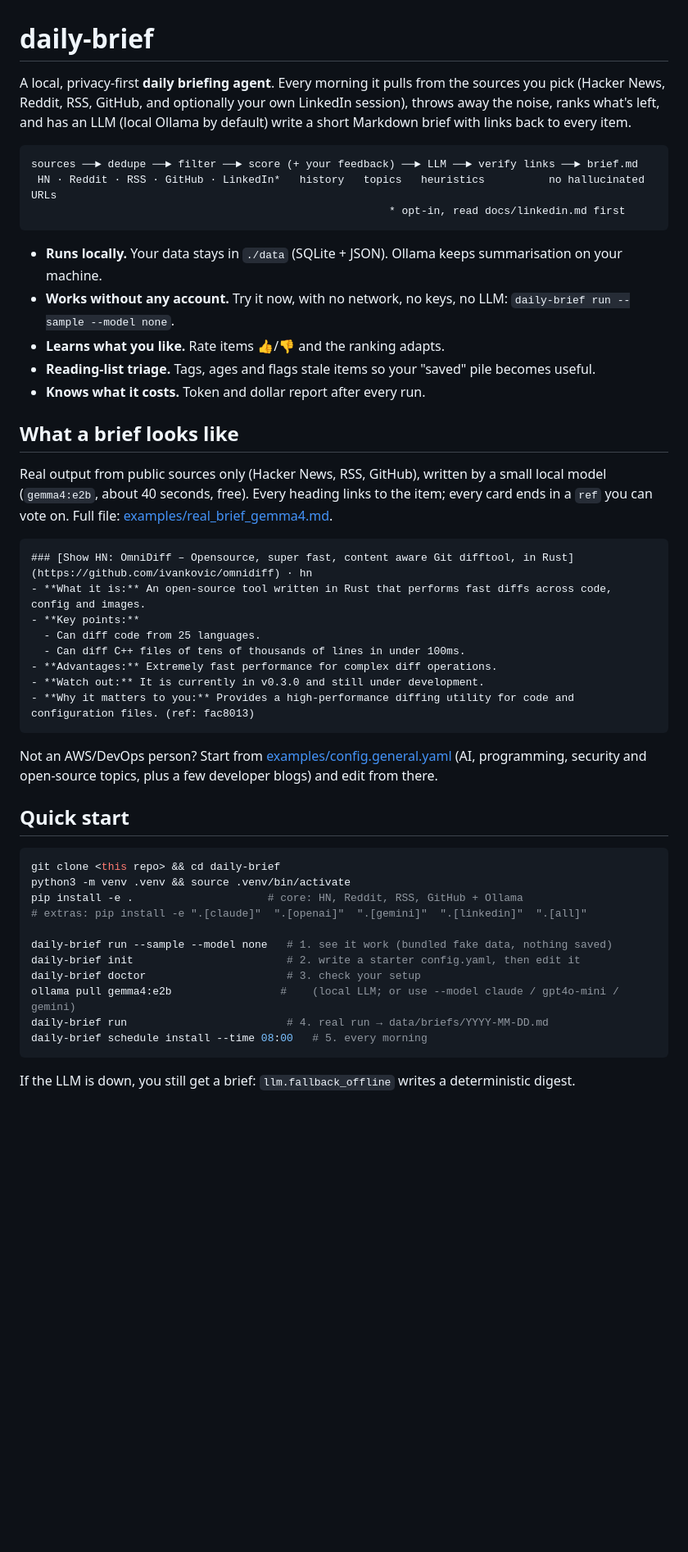
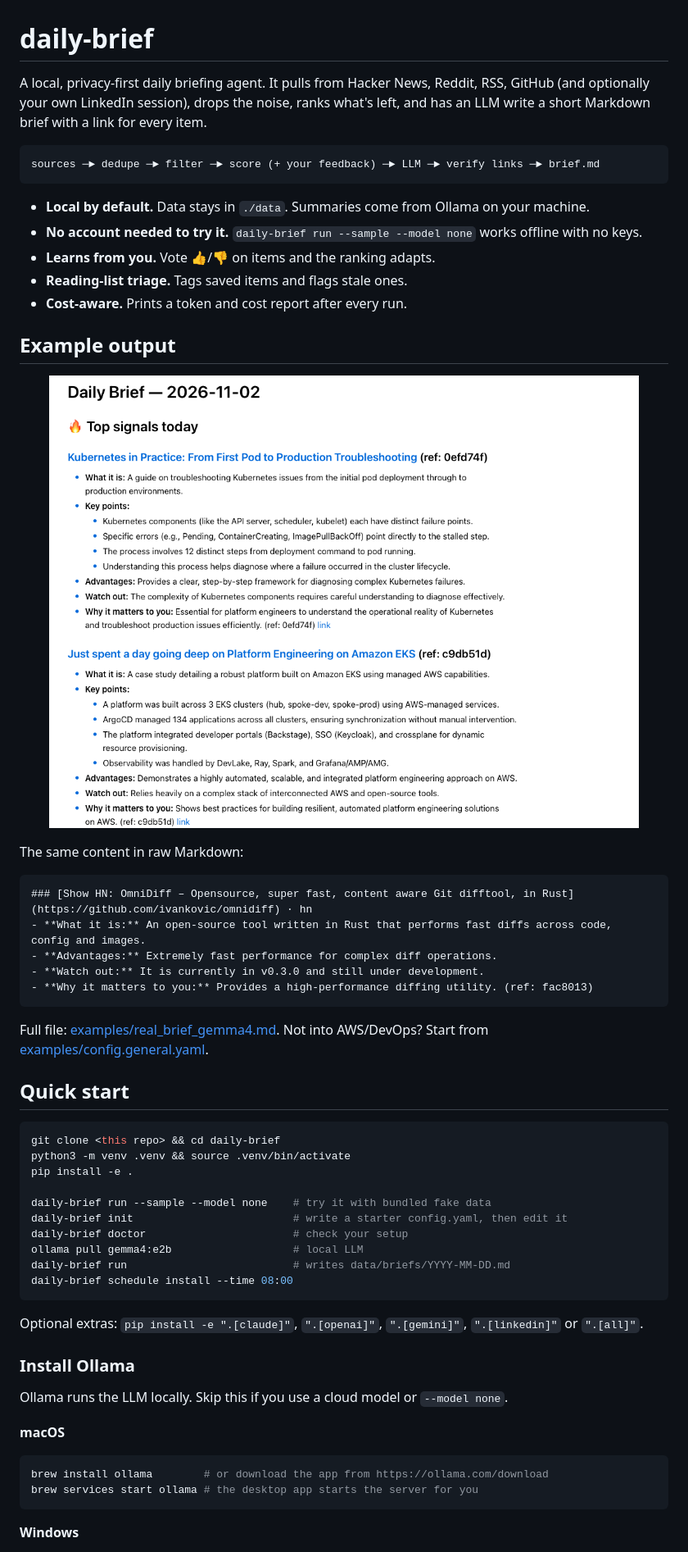
Before and after one commit to nitheeshp-irl/daily-brief, a Markdown page: README.md, the part around one of its changes. Shown at 82% size. Rendered like a GitHub page; pictures changed too: docs/brief-screenshot.png (added); blank space fills up the shorter version.

Commit message:
Add architecture documentation and example output screenshot

````diff
--- a/README.md
+++ b/README.md
@@ -1,56 +1,62 @@
 # daily-brief
 
-A local, privacy-first **daily briefing agent**. Every morning it pulls from the sources you
-pick (Hacker News, Reddit, RSS, GitHub, and optionally your own LinkedIn session), throws away the
-noise, ranks what's left, and has an LLM (local Ollama by default) write a short Markdown brief
-with links back to every item.
+A local, privacy-first daily briefing agent. It pulls from Hacker News, Reddit, RSS, GitHub (and optionally your own LinkedIn session), drops the noise, ranks what's left, and has an LLM write a short Markdown brief with a link for every item.
 
 ```
-sources ──► dedupe ──► filter ──► score (+ your feedback) ──► LLM ──► verify links ──► brief.md
- HN · Reddit · RSS · GitHub · LinkedIn*   history   topics   heuristics          no hallucinated URLs
-                                                        * opt-in, read docs/linkedin.md first
+sources ─► dedupe ─► filter ─► score (+ your feedback) ─► LLM ─► verify links ─► brief.md
 ```
 
-- **Runs locally.** Your data stays in `./data` (SQLite + JSON). Ollama keeps summarisation on your machine.
-- **Works without any account.** Try it now, with no network, no keys, no LLM: `daily-brief run --sample --model none`.
-- **Learns what you like.** Rate items 👍/👎 and the ranking adapts.
-- **Reading-list triage.** Tags, ages and flags stale items so your "saved" pile becomes useful.
-- **Knows what it costs.** Token and dollar report after every run.
+- **Local by default.** Data stays in `./data`. Summaries come from Ollama on your machine.
+- **No account needed to try it.** `daily-brief run --sample --model none` works offline with no keys.
+- **Learns from you.** Vote 👍/👎 on items and the ranking adapts.
+- **Reading-list triage.** Tags saved items and flags stale ones.
+- **Cost-aware.** Prints a token and cost report after every run.
 
-## What a brief looks like
+## Example output
 
-Real output from public sources only (Hacker News, RSS, GitHub), written by a small local model
-(`gemma4:e2b`, about 40 seconds, free). Every heading links to the item; every card ends in a `ref`
-you can vote on. Full file: [examples/real_brief_gemma4.md](examples/real_brief_gemma4.md).
+<p align="center">
+  <img src="docs/brief-screenshot.png" alt="A daily brief rendered as Markdown" width="720">
+</p>
+
+The same content in raw Markdown:
 
 ```markdown
 ### [Show HN: OmniDiff – Opensource, super fast, content aware Git difftool, in Rust](https://github.com/ivankovic/omnidiff) · hn
 - **What it is:** An open-source tool written in Rust that performs fast diffs across code, config and images.
-- **Key points:**
-  - Can diff code from 25 languages.
-  - Can diff C++ files of tens of thousands of lines in under 100ms.
 - **Advantages:** Extremely fast performance for complex diff operations.
 - **Watch out:** It is currently in v0.3.0 and still under development.
-- **Why it matters to you:** Provides a high-performance diffing utility for code and configuration files. (ref: fac8013)
+- **Why it matters to you:** Provides a high-performance diffing utility. (ref: fac8013)
 ```
 
-Not an AWS/DevOps person? Start from [examples/config.general.yaml](examples/config.general.yaml)
-(AI, programming, security and open-source topics, plus a few developer blogs) and edit from there.
+Full file: [examples/real_brief_gemma4.md](examples/real_brief_gemma4.md). Not into AWS/DevOps? Start from [examples/config.general.yaml](examples/config.general.yaml).
 
 ## Quick start
 
 ```bash
 git clone <this repo> && cd daily-brief
 python3 -m venv .venv && source .venv/bin/activate
-pip install -e .                     # core: HN, Reddit, RSS, GitHub + Ollama
-# extras: pip install -e ".[claude]"  ".[openai]"  ".[gemini]"  ".[linkedin]"  ".[all]"
+pip install -e .
 
-daily-brief run --sample --model none   # 1. see it work (bundled fake data, nothing saved)
-daily-brief init                        # 2. write a starter config.yaml, then edit it
-daily-brief doctor                      # 3. check your setup
-ollama pull gemma4:e2b                 #    (local LLM; or use --model claude / gpt4o-mini / gemini)
-daily-brief run                         # 4. real run → data/briefs/YYYY-MM-DD.md
-daily-brief schedule install --time 08:00   # 5. every morning
+daily-brief run --sample --model none    # try it with bundled fake data
+daily-brief init                         # write a starter config.yaml, then edit it
+daily-brief doctor                       # check your setup
+ollama pull gemma4:e2b                   # local LLM
+daily-brief run                          # writes data/briefs/YYYY-MM-DD.md
+daily-brief schedule install --time 08:00
 ```
 
-If the LLM is down, you still get a brief: `llm.fallback_offline` writes a deterministic digest.
+Optional extras: `pip install -e ".[claude]"`, `".[openai]"`, `".[gemini]"`, `".[linkedin]"` or `".[all]"`.
+
+### Install Ollama
+
+Ollama runs the LLM locally. Skip this if you use a cloud model or `--model none`.
+
+**macOS**
+
+```bash
+brew install ollama        # or download the app from https://ollama.com/download
+brew services start ollama # the desktop app starts the server for you
+```
+
+**Windows**
+
````
Also changed, not shown: other parts of README.md (+66 -90 lines), docs/architecture.md (added, +66 -0 lines), Screenshot.png (added).
